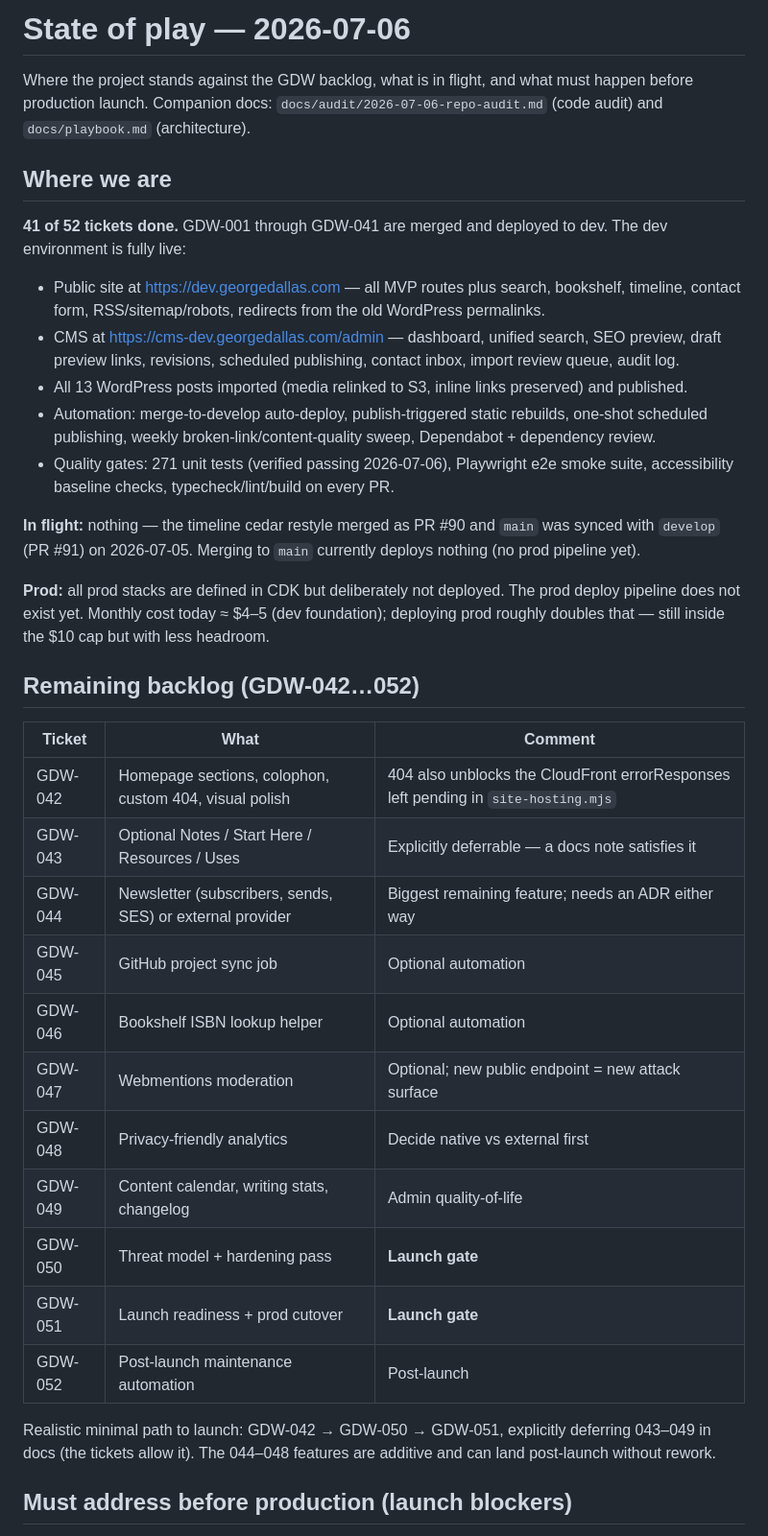
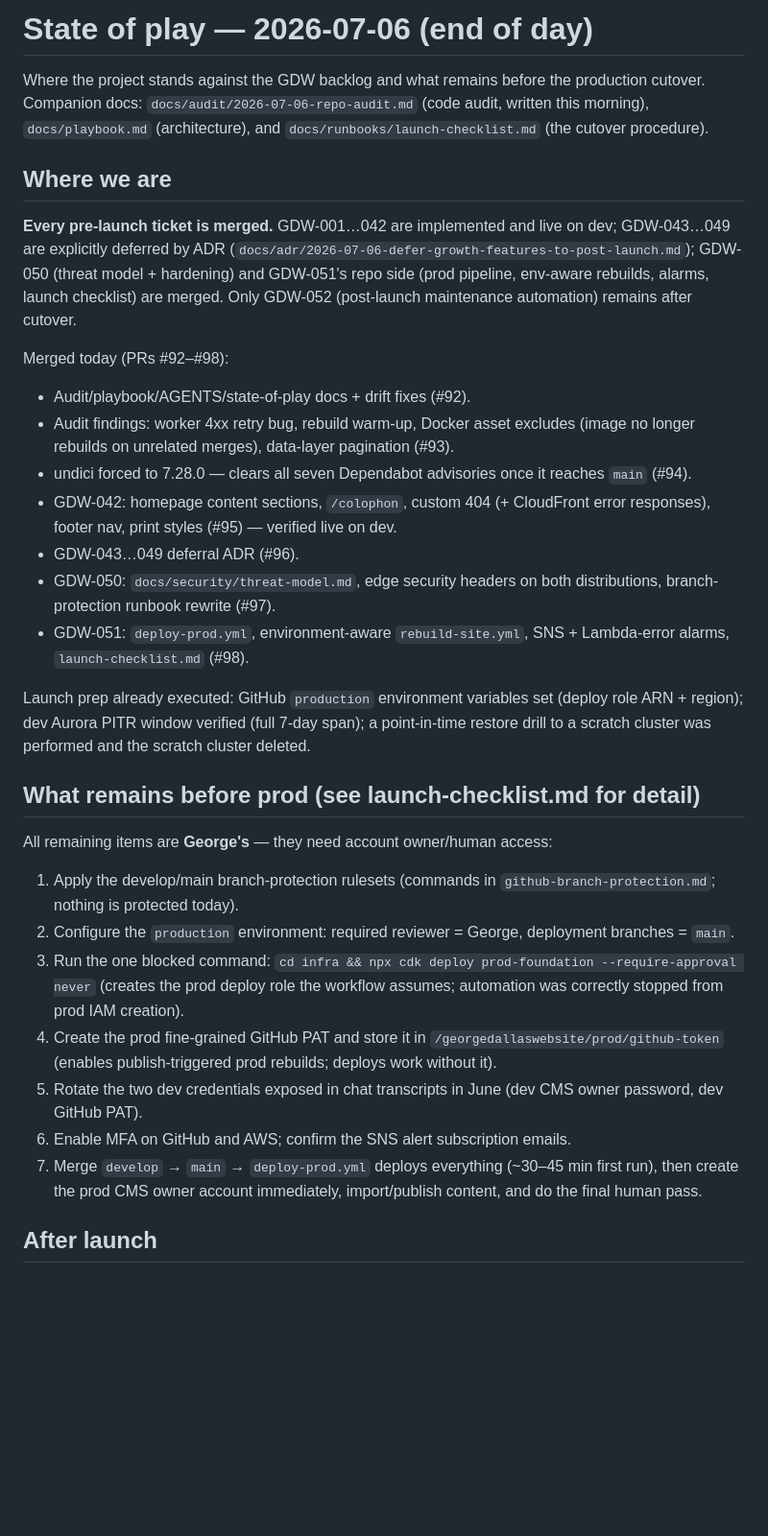
Before and after one commit to gdallas/georgedallaswebsite, a Markdown page: docs/state-of-play-2026-07-06.md, the part around one of its changes. Shown at 96% size. Rendered like a GitHub page; blank space fills up the shorter version.

```diff
--- a/docs/state-of-play-2026-07-06.md
+++ b/docs/state-of-play-2026-07-06.md
@@ -1,57 +1,60 @@
-# State of play — 2026-07-06
+# State of play — 2026-07-06 (end of day)
 
-Where the project stands against the GDW backlog, what is in flight, and what
-must happen before production launch. Companion docs:
-`docs/audit/2026-07-06-repo-audit.md` (code audit) and `docs/playbook.md`
-(architecture).
+Where the project stands against the GDW backlog and what remains before the
+production cutover. Companion docs: `docs/audit/2026-07-06-repo-audit.md`
+(code audit, written this morning), `docs/playbook.md` (architecture), and
+`docs/runbooks/launch-checklist.md` (the cutover procedure).
 
 ## Where we are
 
-**41 of 52 tickets done.** GDW-001 through GDW-041 are merged and deployed to
-dev. The dev environment is fully live:
+**Every pre-launch ticket is merged.** GDW-001…042 are implemented and live
+on dev; GDW-043…049 are explicitly deferred by ADR
+(`docs/adr/2026-07-06-defer-growth-features-to-post-launch.md`); GDW-050
+(threat model + hardening) and GDW-051's repo side (prod pipeline, env-aware
+rebuilds, alarms, launch checklist) are merged. Only GDW-052 (post-launch
+maintenance automation) remains after cutover.
 
-- Public site at https://dev.georgedallas.com — all MVP routes plus search,
-  bookshelf, timeline, contact form, RSS/sitemap/robots, redirects from the
-  old WordPress permalinks.
-- CMS at https://cms-dev.georgedallas.com/admin — dashboard, unified search,
-  SEO preview, draft preview links, revisions, scheduled publishing, contact
-  inbox, import review queue, audit log.
-- All 13 WordPress posts imported (media relinked to S3, inline links
-  preserved) and published.
-- Automation: merge-to-develop auto-deploy, publish-triggered static
-  rebuilds, one-shot scheduled publishing, weekly broken-link/content-quality
-  sweep, Dependabot + dependency review.
-- Quality gates: 271 unit tests (verified passing 2026-07-06), Playwright e2e
-  smoke suite, accessibility baseline checks, typecheck/lint/build on every PR.
+Merged today (PRs #92–#98):
 
-**In flight:** nothing — the timeline cedar restyle merged as PR #90 and
-`main` was synced with `develop` (PR #91) on 2026-07-05. Merging to `main`
-currently deploys nothing (no prod pipeline yet).
+- Audit/playbook/AGENTS/state-of-play docs + drift fixes (#92).
+- Audit findings: worker 4xx retry bug, rebuild warm-up, Docker asset
+  excludes (image no longer rebuilds on unrelated merges), data-layer
+  pagination (#93).
+- undici forced to 7.28.0 — clears all seven Dependabot advisories once it
+  reaches `main` (#94).
+- GDW-042: homepage content sections, `/colophon`, custom 404 (+ CloudFront
+  error responses), footer nav, print styles (#95) — verified live on dev.
+- GDW-043…049 deferral ADR (#96).
+- GDW-050: `docs/security/threat-model.md`, edge security headers on both
+  distributions, branch-protection runbook rewrite (#97).
+- GDW-051: `deploy-prod.yml`, environment-aware `rebuild-site.yml`,
+  SNS + Lambda-error alarms, `launch-checklist.md` (#98).
 
-**Prod:** all prod stacks are defined in CDK but deliberately not deployed.
-The prod deploy pipeline does not exist yet. Monthly cost today ≈ $4–5 (dev
-foundation); deploying prod roughly doubles that — still inside the $10 cap
-but with less headroom.
+Launch prep already executed: GitHub `production` environment variables set
+(deploy role ARN + region); dev Aurora PITR window verified (full 7-day
+span); a point-in-time restore drill to a scratch cluster was performed and
+the scratch cluster deleted.
 
-## Remaining backlog (GDW-042…052)
+## What remains before prod (see launch-checklist.md for detail)
 
-| Ticket | What | Comment |
-| --- | --- | --- |
-| GDW-042 | Homepage sections, colophon, custom 404, visual polish | 404 also unblocks the CloudFront errorResponses left pending in `site-hosting.mjs` |
-| GDW-043 | Optional Notes / Start Here / Resources / Uses | Explicitly deferrable — a docs note satisfies it |
-| GDW-044 | Newsletter (subscribers, sends, SES) or external provider | Biggest remaining feature; needs an ADR either way |
-| GDW-045 | GitHub project sync job | Optional automation |
-| GDW-046 | Bookshelf ISBN lookup helper | Optional automation |
-| GDW-047 | Webmentions moderation | Optional; new public endpoint = new attack surface |
-| GDW-048 | Privacy-friendly analytics | Decide native vs external first |
-| GDW-049 | Content calendar, writing stats, changelog | Admin quality-of-life |
-| GDW-050 | Threat model + hardening pass | **Launch gate** |
-| GDW-051 | Launch readiness + prod cutover | **Launch gate** |
-| GDW-052 | Post-launch maintenance automation | Post-launch |
+All remaining items are **George's** — they need account owner/human access:
 
-Realistic minimal path to launch: GDW-042 → GDW-050 → GDW-051, explicitly
-deferring 043–049 in docs (the tickets allow it). The 044–048 features are
-additive and can land post-launch without rework.
+1. Apply the develop/main branch-protection rulesets (commands in
+   `github-branch-protection.md`; nothing is protected today).
+2. Configure the `production` environment: required reviewer = George,
+   deployment branches = `main`.
+3. Run the one blocked command: `cd infra && npx cdk deploy prod-foundation
+   --require-approval never` (creates the prod deploy role the workflow
+   assumes; automation was correctly stopped from prod IAM creation).
+4. Create the prod fine-grained GitHub PAT and store it in
+   `/georgedallaswebsite/prod/github-token` (enables publish-triggered prod
+   rebuilds; deploys work without it).
+5. Rotate the two dev credentials exposed in chat transcripts in June (dev
+   CMS owner password, dev GitHub PAT).
+6. Enable MFA on GitHub and AWS; confirm the SNS alert subscription emails.
+7. Merge `develop` → `main` → `deploy-prod.yml` deploys everything
+   (~30–45 min first run), then create the prod CMS owner account
+   immediately, import/publish content, and do the final human pass.
 
-## Must address before production (launch blockers)
+## After launch
 
```
Also changed, not shown: other parts of docs/state-of-play-2026-07-06.md (+3 -54 lines), AGENTS.md (+12 -11 lines).
